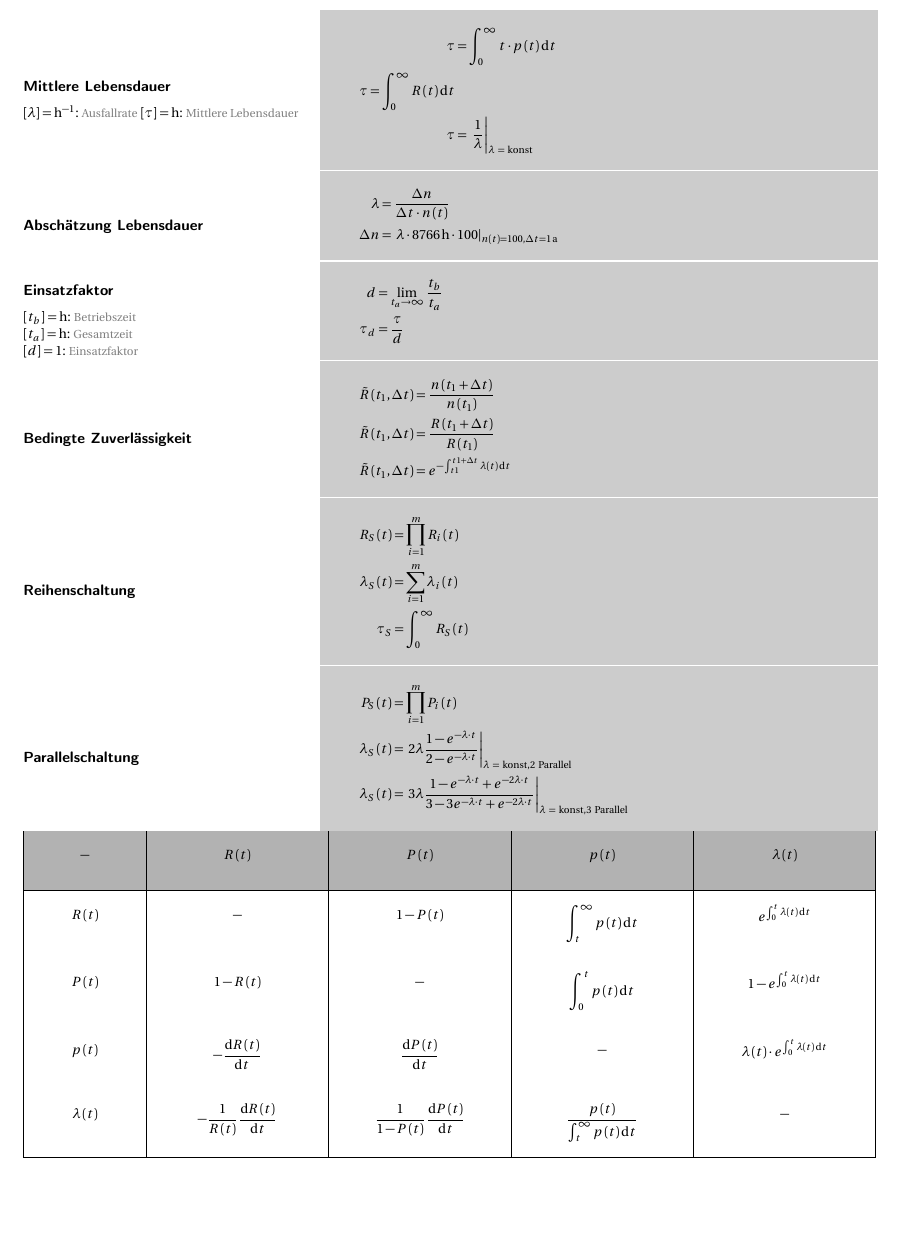
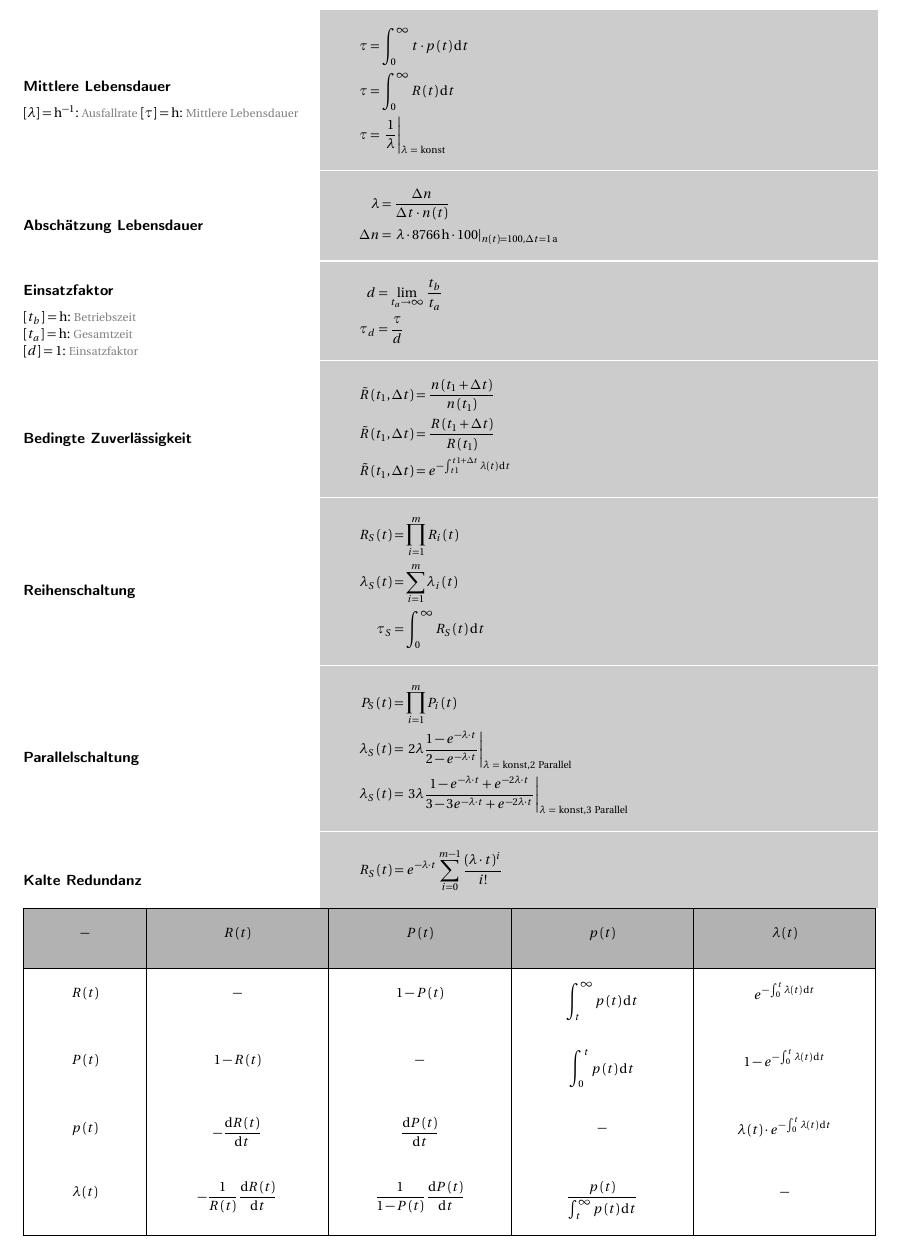
Before and after one commit to Bhaallord/Latex-Formelsammlung, a LaTeX book (formel.tex, which reads zuver.tex): part of page 9 of 9, cut so that both start at the same text, the shorter picture padded with empty space. Compiled offline with pdfLaTeX.

Commit message:
Fehler korigiert.

```diff
--- a/zuver.tex
+++ b/zuver.tex
@@ -8,7 +8,7 @@
 \end{boxleft}\begin{boxrightshaded}
 \begin{align*}
     \tau&= \int_0^\infty t\cdot p\left(t\right)\diff t\\
-    \tau= \int_0^\infty R\left(t\right)\diff t\\
+    \tau&= \int_0^\infty R\left(t\right)\diff t\\
     \tau&= \left.\frac{1}{\lambda}\right|_{\lambda~=~\text{konst} }
 \end{align*}
 \end{boxrightshaded}
@@ -47,7 +47,7 @@
 \begin{align*}
     R_S\left(t\right)&=\prod_{i=1}^m R_i\left(t\right)\\
     \lambda_S\left(t\right)&=\sum_{i=1}^m \lambda_i\left(t\right)\\
-    \tau_S &= \int_0^\infty R_S\left(t\right)
+    \tau_S &= \int_0^\infty R_S\left(t\right)\diff t
 \end{align*}
 \end{boxrightshaded}
 
@@ -61,13 +61,19 @@
 \end{align*}
 \end{boxrightshaded}
 
+\begin{boxleft}\bla{Kalte Redundanz}
+\end{boxleft}\begin{boxrightshaded}
+\begin{align*}
+    R_S\left(t\right)&= e^{-\lambda\cdot t}\sum_{i=0}^{m-1}\frac{\left(\lambda\cdot t\right)^i}{i!}
+\end{align*}
+\end{boxrightshaded}
 
 \begin{table}[htbp]
     \begin{tabularx}{\linewidth}{|>{$$}p{2cm}<{$$}|>{$$}X<{$$}|>{$$}X<{$$}|>{$$}X<{$$}|>{$$}X<{$$}|>{$$}X<{$$}|}\hline
         \rowcolor{ lgray} - & R\left(t\right) & P\left(t\right) & p\left(t\right)& \lambda\left(t\right)\\\hline
-        R\left(t\right) & - & 1-P\left(t\right) & \int_t^\infty p\left(t\right)\diff t & e^{\int_0^t \lambda\left(t\right)\diff t}\\
-        P\left(t\right) & 1-R\left(t\right) & - & \int_0^t p\left(t\right)\diff t & 1-e^{\int_0^t \lambda\left(t\right)\diff t}\\
-        p\left(t\right) & -\frac{\diff R\left(t\right)}{\diff t} & \frac{\diff P\left(t\right)}{\diff t} & - & \lambda\left(t\right)\cdot e^{\int_0^t \lambda\left(t\right)\diff t} \\
+        R\left(t\right) & - & 1-P\left(t\right) & \int_t^\infty p\left(t\right)\diff t & e^{-\int_0^t \lambda\left(t\right)\diff t}\\
+        P\left(t\right) & 1-R\left(t\right) & - & \int_0^t p\left(t\right)\diff t & 1-e^{-\int_0^t \lambda\left(t\right)\diff t}\\
+        p\left(t\right) & -\frac{\diff R\left(t\right)}{\diff t} & \frac{\diff P\left(t\right)}{\diff t} & - & \lambda\left(t\right)\cdot e^{-\int_0^t \lambda\left(t\right)\diff t} \\
         \lambda\left(t\right) & -\frac{1}{R\left(t\right)}\frac{\diff R\left(t\right)}{\diff t} & \frac{1}{1-P\left(t\right)}\frac{\diff P\left(t\right)}{\diff t}& \frac{p\left(t\right)}{\int_t^\infty p\left(t\right)\diff t} & - \\\hline
     \end{tabularx}
     \caption{Umrechnungstabelle}
```
